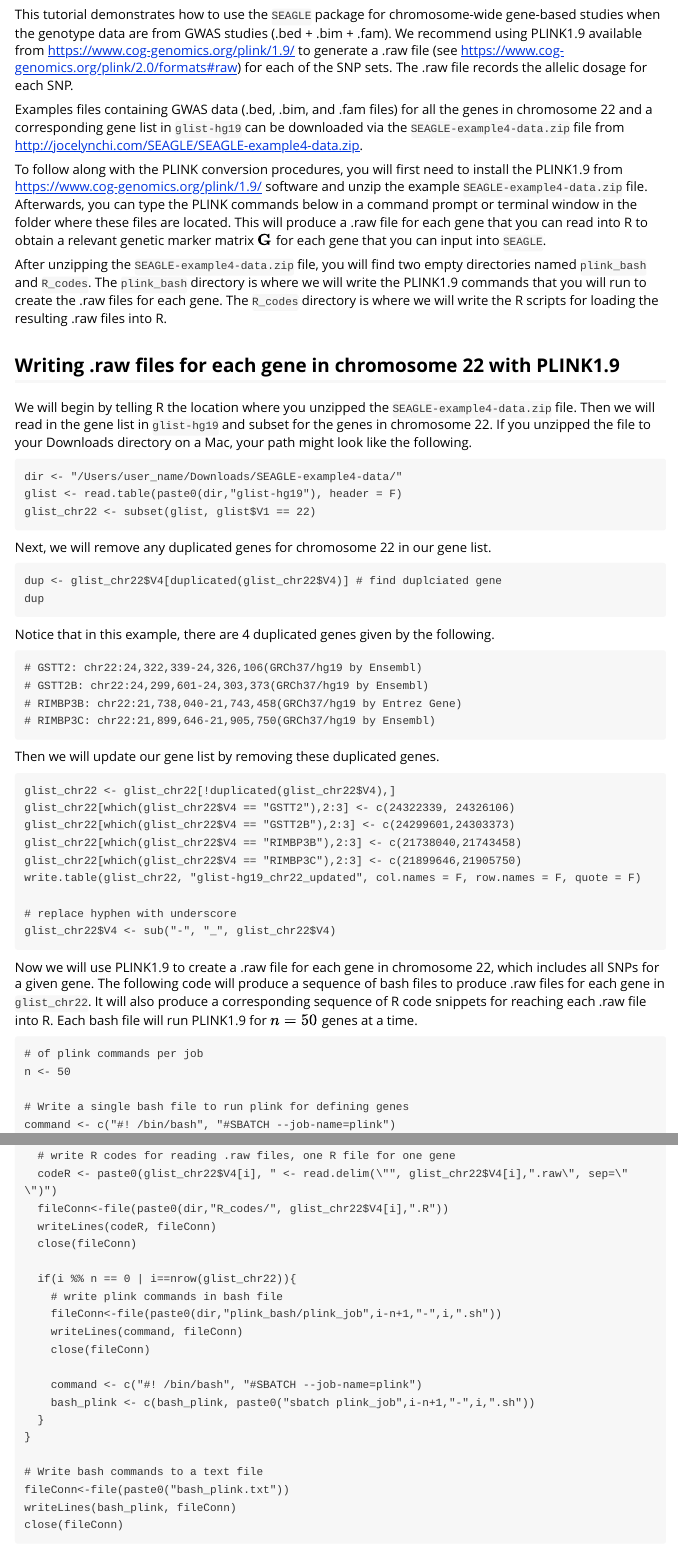
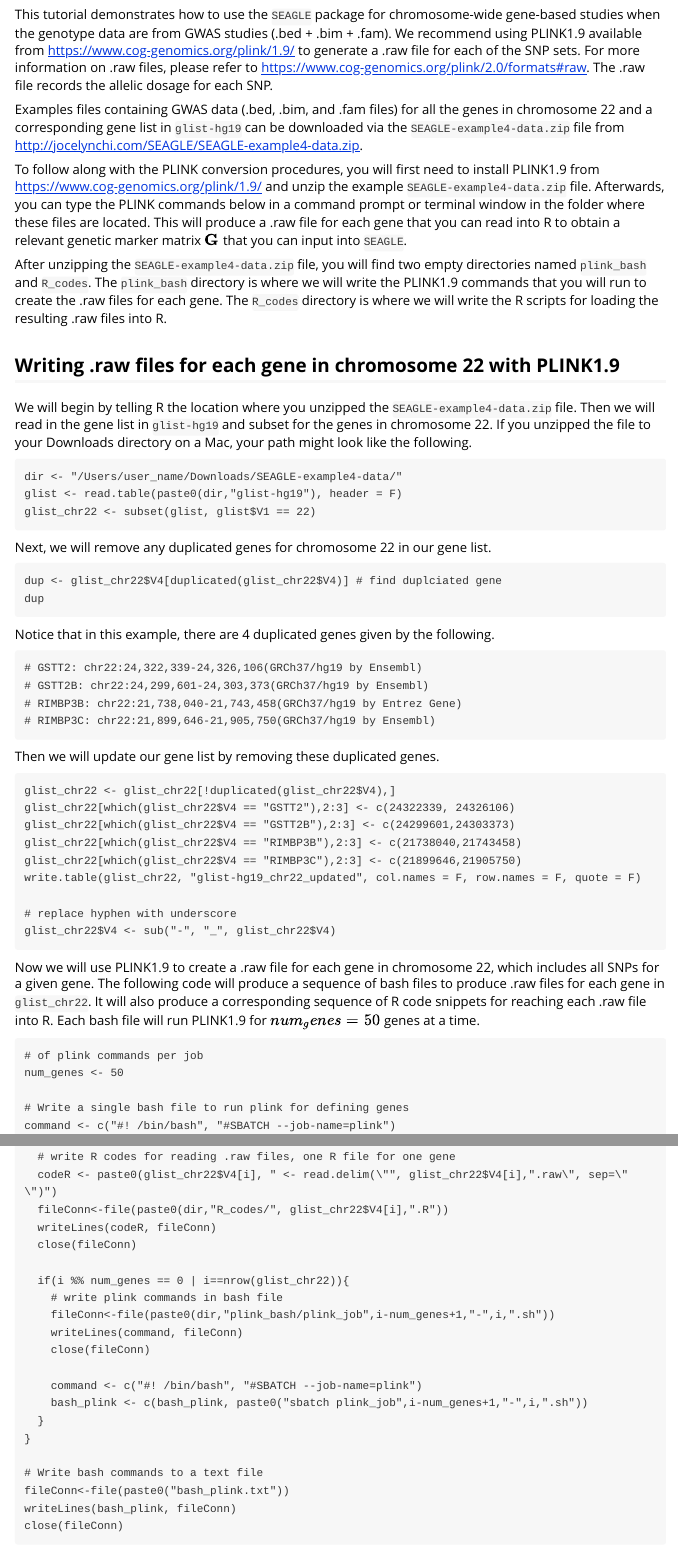
Before and after one commit to jocelynchi/SEAGLE, an R Markdown document (vignettes/example4.Rmd): the page in a window 1100 px wide, from 110 px down, and a second part further down, joined at a grey line. Rendered offline with R 4.5, knitr and Pandoc, with nearby package versions; both versions are drawn in the output format of the newer one; some code elsewhere in the file could not run offline.

Commit message:
Update vignettes

````diff
--- a/vignettes/example4.Rmd
+++ b/vignettes/example4.Rmd
@@ -1,6 +1,6 @@
 ---
 title: "Example 4: Using SEAGLE for Chromosome-Wide Gene-Based Analysis"
-output: pdf_document
+output: rmarkdown::html_vignette
 vignette: >
   %\VignetteIndexEntry{example-genetic-data-input}
   %\VignetteEngine{knitr::rmarkdown}
@@ -14,11 +14,11 @@ knitr::opts_chunk$set(
 )
 ```
 
-This tutorial demonstrates how to use the `SEAGLE` package for chromosome-wide gene-based studies when the genotype data are from GWAS studies (.bed + .bim + .fam).  We recommend using PLINK1.9 available from [https://www.cog-genomics.org/plink/1.9/](https://www.cog-genomics.org/plink/1.9/) to generate a .raw file (see [https://www.cog-genomics.org/plink/2.0/formats#raw](https://www.cog-genomics.org/plink/2.0/formats#raw)) for each of the SNP sets. The .raw file records the allelic dosage for each SNP.
+This tutorial demonstrates how to use the `SEAGLE` package for chromosome-wide gene-based studies when the genotype data are from GWAS studies (.bed + .bim + .fam).  We recommend using PLINK1.9 available from [https://www.cog-genomics.org/plink/1.9/](https://www.cog-genomics.org/plink/1.9/) to generate a .raw file for each of the SNP sets.  For more information on .raw files, please refer to [https://www.cog-genomics.org/plink/2.0/formats#raw](https://www.cog-genomics.org/plink/2.0/formats#raw).  The .raw file records the allelic dosage for each SNP.
 
 Examples files containing GWAS data (.bed, .bim, and .fam files) for all the genes in chromosome 22 and a corresponding gene list in `glist-hg19` can be downloaded via the `SEAGLE-example4-data.zip` file from [http://jocelynchi.com/SEAGLE/SEAGLE-example4-data.zip](http://jocelynchi.com/SEAGLE/SEAGLE-example4-data.zip).
 
-To follow along with the PLINK conversion procedures, you will first need to install the PLINK1.9 from [https://www.cog-genomics.org/plink/1.9/](https://www.cog-genomics.org/plink/1.9/) software and unzip the example `SEAGLE-example4-data.zip` file.  Afterwards, you can type the PLINK commands below in a command prompt or terminal window in the folder where these files are located. This will produce a .raw file for each gene that you can read into R to obtain a relevant genetic marker matrix ${\bf G}$ for each gene that you can input into `SEAGLE`.
+To follow along with the PLINK conversion procedures, you will first need to install PLINK1.9 from [https://www.cog-genomics.org/plink/1.9/](https://www.cog-genomics.org/plink/1.9/) and unzip the example `SEAGLE-example4-data.zip` file.  Afterwards, you can type the PLINK commands below in a command prompt or terminal window in the folder where these files are located. This will produce a .raw file for each gene that you can read into R to obtain a relevant genetic marker matrix ${\bf G}$ that you can input into `SEAGLE`.
 
 After unzipping the `SEAGLE-example4-data.zip` file, you will find two empty directories named `plink_bash` and `R_codes`.  The `plink_bash` directory is where we will write the PLINK1.9 commands that you will run to create the .raw files for each gene.  The `R_codes` directory is where we will write the R scripts for loading the resulting .raw files into R.
 
@@ -62,11 +62,11 @@ write.table(glist_chr22, "glist-hg19_chr22_updated", col.names = F, row.names =
 glist_chr22$V4 <- sub("-", "_", glist_chr22$V4)
 ```
 
-Now we will use PLINK1.9 to create a .raw file for each gene in chromosome 22, which includes all SNPs for a given gene.  The following code will produce a sequence of bash files to produce .raw files for each gene in `glist_chr22`.  It will also produce a corresponding sequence of R code snippets for reaching each .raw file into R.  Each bash file will run PLINK1.9 for $n=50$ genes at a time.
+Now we will use PLINK1.9 to create a .raw file for each gene in chromosome 22, which includes all SNPs for a given gene.  The following code will produce a sequence of bash files to produce .raw files for each gene in `glist_chr22`.  It will also produce a corresponding sequence of R code snippets for reaching each .raw file into R.  Each bash file will run PLINK1.9 for $num_genes=50$ genes at a time.
 
 ```
 # of plink commands per job
-n <- 50
+num_genes <- 50
 
 # Write a single bash file to run plink for defining genes
 command <- c("#! /bin/bash", "#SBATCH --job-name=plink")
@@ -89,14 +89,14 @@ for (i in 1:nrow(glist_chr22)) {
   writeLines(codeR, fileConn)
   close(fileConn)
 
-  if(i %% n == 0 | i==nrow(glist_chr22)){
+  if(i %% num_genes == 0 | i==nrow(glist_chr22)){
     # write plink commands in bash file
-    fileConn<-file(paste0(dir,"plink_bash/plink_job",i-n+1,"-",i,".sh"))
+    fileConn<-file(paste0(dir,"plink_bash/plink_job",i-num_genes+1,"-",i,".sh"))
     writeLines(command, fileConn)
     close(fileConn)
 
     command <- c("#! /bin/bash", "#SBATCH --job-name=plink")
-    bash_plink <- c(bash_plink, paste0("sbatch plink_job",i-n+1,"-",i,".sh"))
+    bash_plink <- c(bash_plink, paste0("sbatch plink_job",i-num_genes+1,"-",i,".sh"))
   }
 }
 
````
Also changed, not shown: vignettes/example1.Rmd (+1 -1 lines), vignettes/example2.Rmd (+1 -1 lines), vignettes/example3.Rmd (+1 -1 lines).
